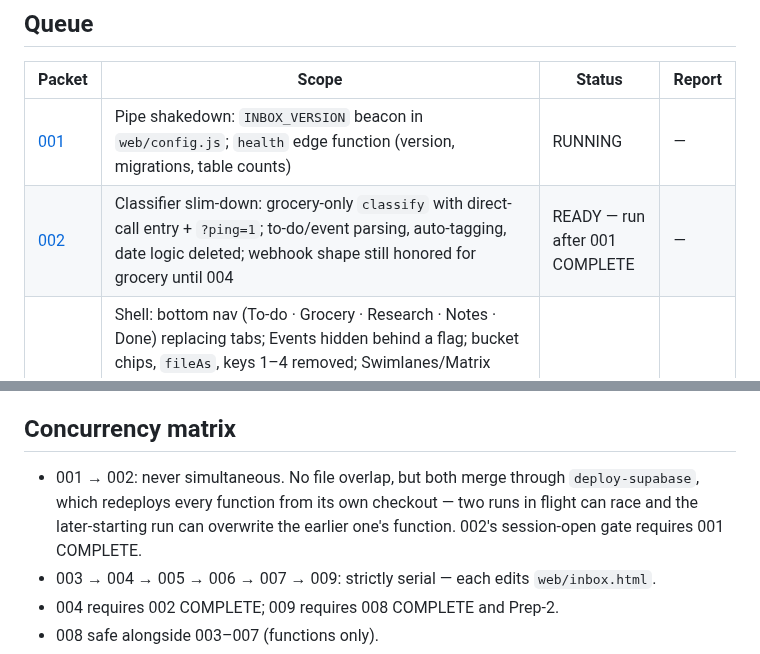
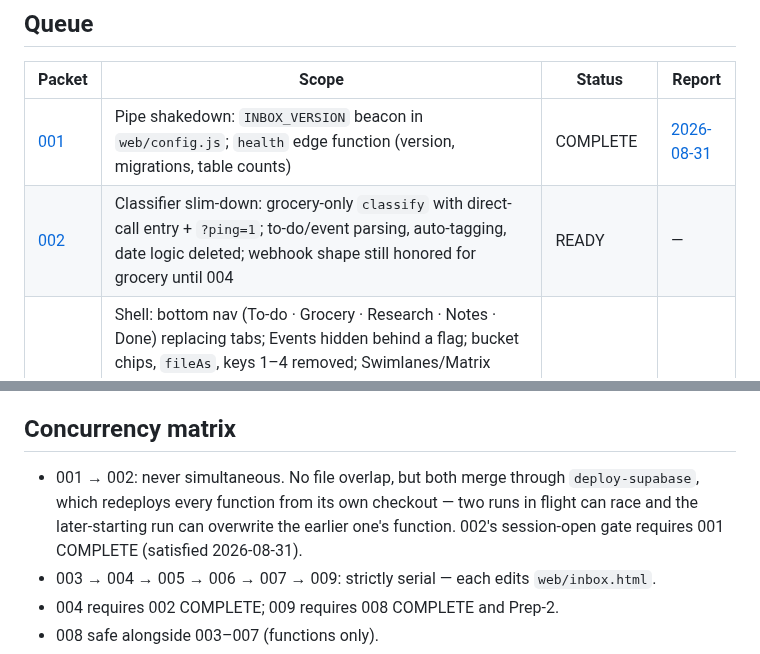
Before and after one commit to New-Orbit-Digital/inbox, a Markdown page: docs/packets/INDEX.md, 2 parts joined by grey strips. Drawn GitHub-style.

Commit message:
docs: resolve INDEX against main (001 COMPLETE with report); 002 READY

```diff
--- a/docs/packets/INDEX.md
+++ b/docs/packets/INDEX.md
@@ -24,8 +24,8 @@ here in the same close-out PR.
 
 | Packet | Scope | Status | Report |
 |---|---|---|---|
-| [001](build_packet_001_pipe_shakedown.md) | Pipe shakedown: `INBOX_VERSION` beacon in `web/config.js`; `health` edge function (version, migrations, table counts) | RUNNING | — |
-| [002](build_packet_002_classifier_slimdown.md) | Classifier slim-down: grocery-only `classify` with direct-call entry + `?ping=1`; to-do/event parsing, auto-tagging, date logic deleted; webhook shape still honored for grocery until 004 | READY — run after 001 COMPLETE | — |
+| [001](build_packet_001_pipe_shakedown.md) | Pipe shakedown: `INBOX_VERSION` beacon in `web/config.js`; `health` edge function (version, migrations, table counts) | COMPLETE | [2026-08-31](reports/packet_001_report_20260831.md) |
+| [002](build_packet_002_classifier_slimdown.md) | Classifier slim-down: grocery-only `classify` with direct-call entry + `?ping=1`; to-do/event parsing, auto-tagging, date logic deleted; webhook shape still honored for grocery until 004 | READY | — |
 | 003 | Shell: bottom nav (To-do · Grocery · Research · Notes · Done) replacing tabs; Events hidden behind a flag; bucket chips, `fileAs`, keys 1–4 removed; Swimlanes/Matrix control stub; internals renamed (`window.TEXTWALL`→`window.INBOX`, `tw-theme`→`inbox-theme`, beacon); live-wall cleanup (`archive/live-wall/` deleted, `PUBLIC_HOST` removed) | IN PREP | — |
 | 004 | Capture: to-do toggles + tag dropdown (last-used order) + `#tag` parse + plain insert + `tag_touch`; grocery capture → direct call inserting every returned entry; webhook mode deleted; Justin drops the DB trigger at close-out | IN PREP | — |
 | 005 | To-do views: swimlanes (lanes by `lane_order`, Untagged first, empty hidden), quadrant stripes, chip filter, complete→Done; matrix (stacked + Unsorted); card overlay | IN PREP | — |
@@ -38,7 +38,7 @@ here in the same close-out PR.
 
 ## Concurrency matrix
 
-- 001 → 002: never simultaneous. No file overlap, but both merge through `deploy-supabase`, which redeploys every function from its own checkout — two runs in flight can race and the later-starting run can overwrite the earlier one's function. 002's session-open gate requires 001 COMPLETE.
+- 001 → 002: never simultaneous. No file overlap, but both merge through `deploy-supabase`, which redeploys every function from its own checkout — two runs in flight can race and the later-starting run can overwrite the earlier one's function. 002's session-open gate requires 001 COMPLETE (satisfied 2026-08-31).
 - 003 → 004 → 005 → 006 → 007 → 009: strictly serial — each edits `web/inbox.html`.
 - 004 requires 002 COMPLETE; 009 requires 008 COMPLETE and Prep-2.
 - 008 safe alongside 003–007 (functions only).
```
